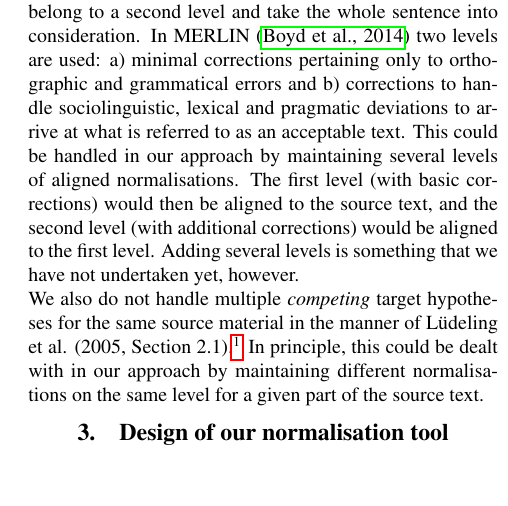
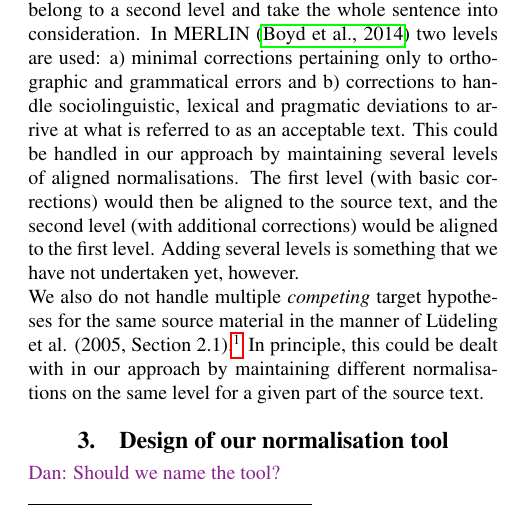
Before and after one commit to matswiren/swell-lrec2018-master, a LaTeX document (swell-lrec2018-master/swell_lrec2018.tex): part of one column of page 2 of 5, cut so that both start at the same text, the shorter picture padded with empty space. Compiled offline with pdfLaTeX.

Commit message:
Question

```diff
--- a/swell-lrec2018-master/swell_lrec2018.tex
+++ b/swell-lrec2018-master/swell_lrec2018.tex
@@ -134,6 +134,7 @@ We also do not handle multiple {\em competing} target hypotheses for the same so
 
 \section{Design of our normalisation tool}
 \label{sec:norm_tool}
+\dan{Should we name the tool?}
 
 We set off to build a normalisation tool to be both simple and expressive.
 We wanted it to have the feel of a conventional text editor and yet retain
```
